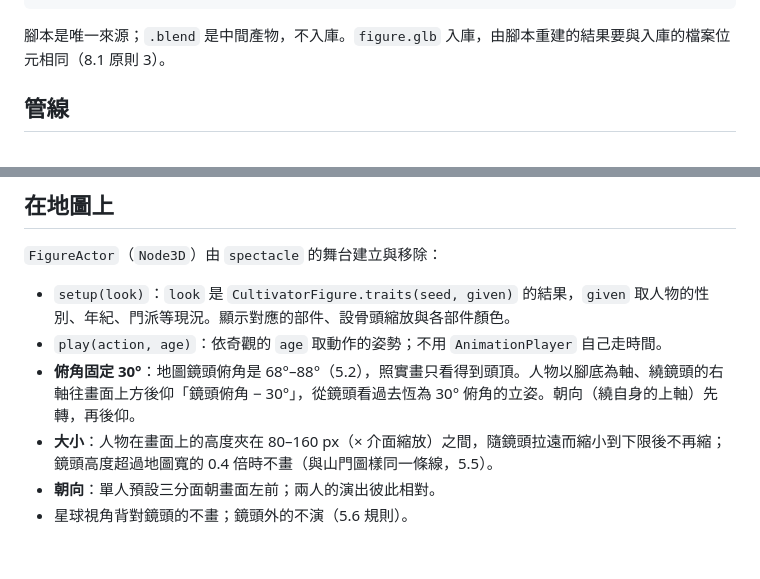
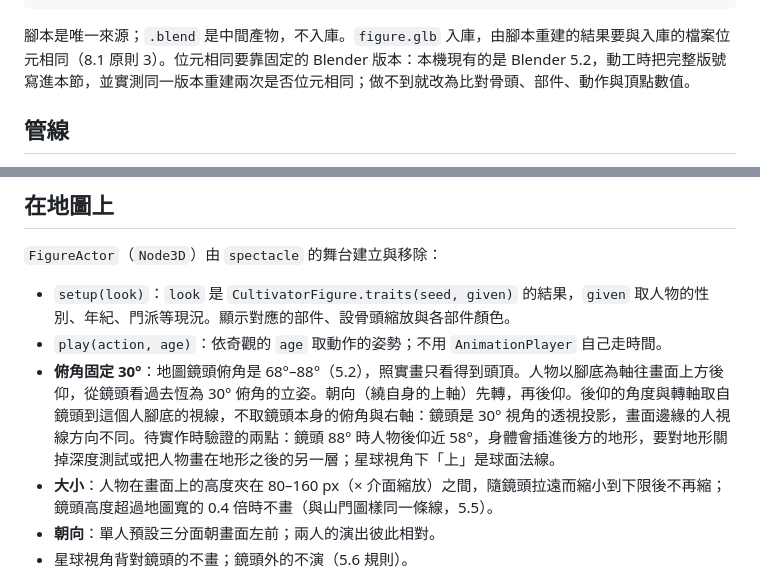
Before and after one commit to teps3105/Siming, a Markdown page: docs/8-素材/8.11-人物模型與動作.md, 2 parts joined by grey strips. Rendered like a GitHub page; blank space fills up the shorter version.

Commit message:
docs: 8.11 補上 Blender 版本與後仰做法兩處待實作時驗證的事項

````diff
--- a/docs/8-素材/8.11-人物模型與動作.md
+++ b/docs/8-素材/8.11-人物模型與動作.md
@@ -82,7 +82,7 @@ game/modules/figure/code/figure_actor.gd     一個人：套樣子、播動作
 game/modules/figure/code/figure_ink.gdshader 墨線與平塗
 ```
 
-腳本是唯一來源；`.blend` 是中間產物，不入庫。`figure.glb` 入庫，由腳本重建的結果要與入庫的檔案位元相同（8.1 原則 3）。
+腳本是唯一來源；`.blend` 是中間產物，不入庫。`figure.glb` 入庫，由腳本重建的結果要與入庫的檔案位元相同（8.1 原則 3）。位元相同要靠固定的 Blender 版本：本機現有的是 Blender 5.2，動工時把完整版號寫進本節，並實測同一版本重建兩次是否位元相同；做不到就改為比對骨頭、部件、動作與頂點數值。
 
 ## 管線
 
@@ -106,7 +106,7 @@ game/modules/figure/code/figure_ink.gdshader 墨線與平塗
 
 - `setup(look)`：`look` 是 `CultivatorFigure.traits(seed, given)` 的結果，`given` 取人物的性別、年紀、門派等現況。顯示對應的部件、設骨頭縮放與各部件顏色。
 - `play(action, age)`：依奇觀的 `age` 取動作的姿勢；不用 `AnimationPlayer` 自己走時間。
-- **俯角固定 30°**：地圖鏡頭俯角是 68°–88°（5.2），照實畫只看得到頭頂。人物以腳底為軸、繞鏡頭的右軸往畫面上方後仰「鏡頭俯角 − 30°」，從鏡頭看過去恆為 30° 俯角的立姿。朝向（繞自身的上軸）先轉，再後仰。
+- **俯角固定 30°**：地圖鏡頭俯角是 68°–88°（5.2），照實畫只看得到頭頂。人物以腳底為軸往畫面上方後仰，從鏡頭看過去恆為 30° 俯角的立姿。朝向（繞自身的上軸）先轉，再後仰。後仰的角度與轉軸取自鏡頭到這個人腳底的視線，不取鏡頭本身的俯角與右軸：鏡頭是 30° 視角的透視投影，畫面邊緣的人視線方向不同。待實作時驗證的兩點：鏡頭 88° 時人物後仰近 58°，身體會插進後方的地形，要對地形關掉深度測試或把人物畫在地形之後的另一層；星球視角下「上」是球面法線。
 - **大小**：人物在畫面上的高度夾在 80–160 px（× 介面縮放）之間，隨鏡頭拉遠而縮小到下限後不再縮；鏡頭高度超過地圖寬的 0.4 倍時不畫（與山門圖樣同一條線，5.5）。
 - **朝向**：單人預設三分面朝畫面左前；兩人的演出彼此相對。
 - 星球視角背對鏡頭的不畫；鏡頭外的不演（5.6 規則）。
````
